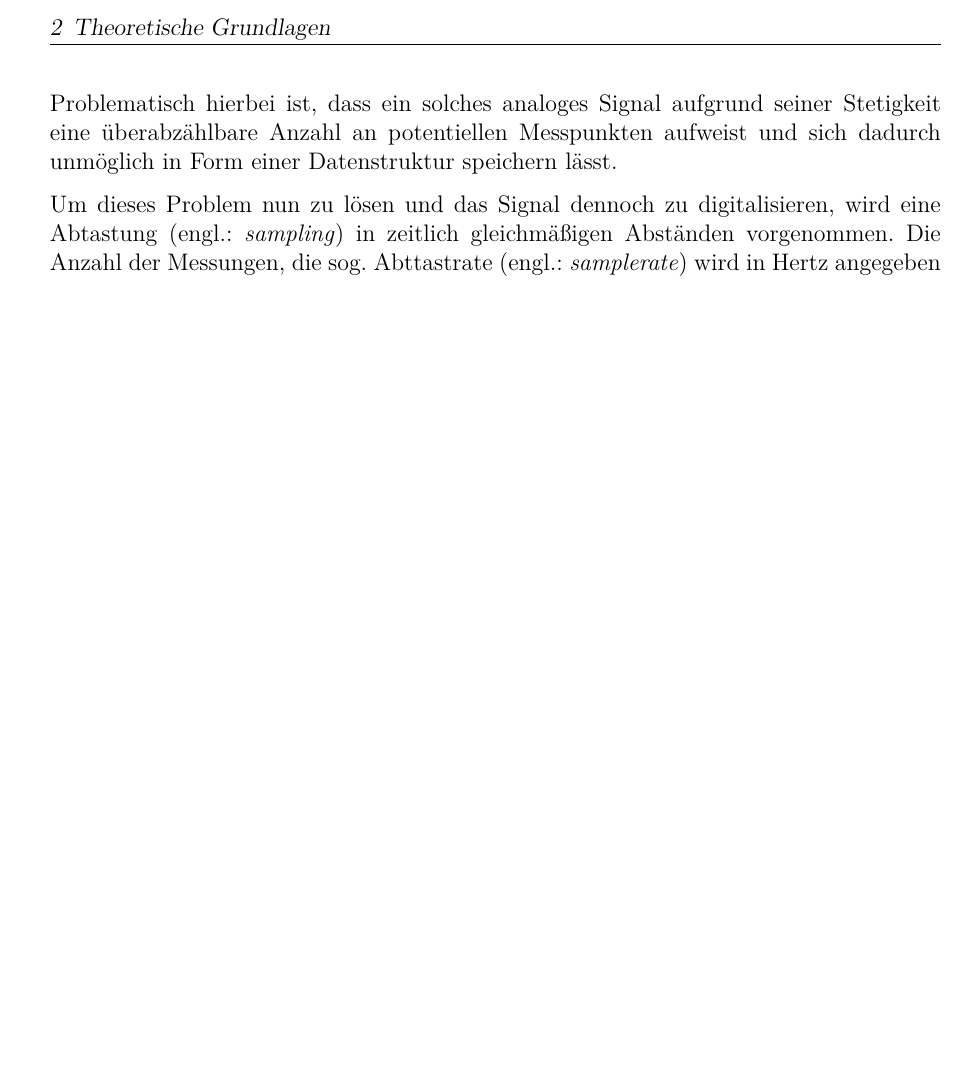
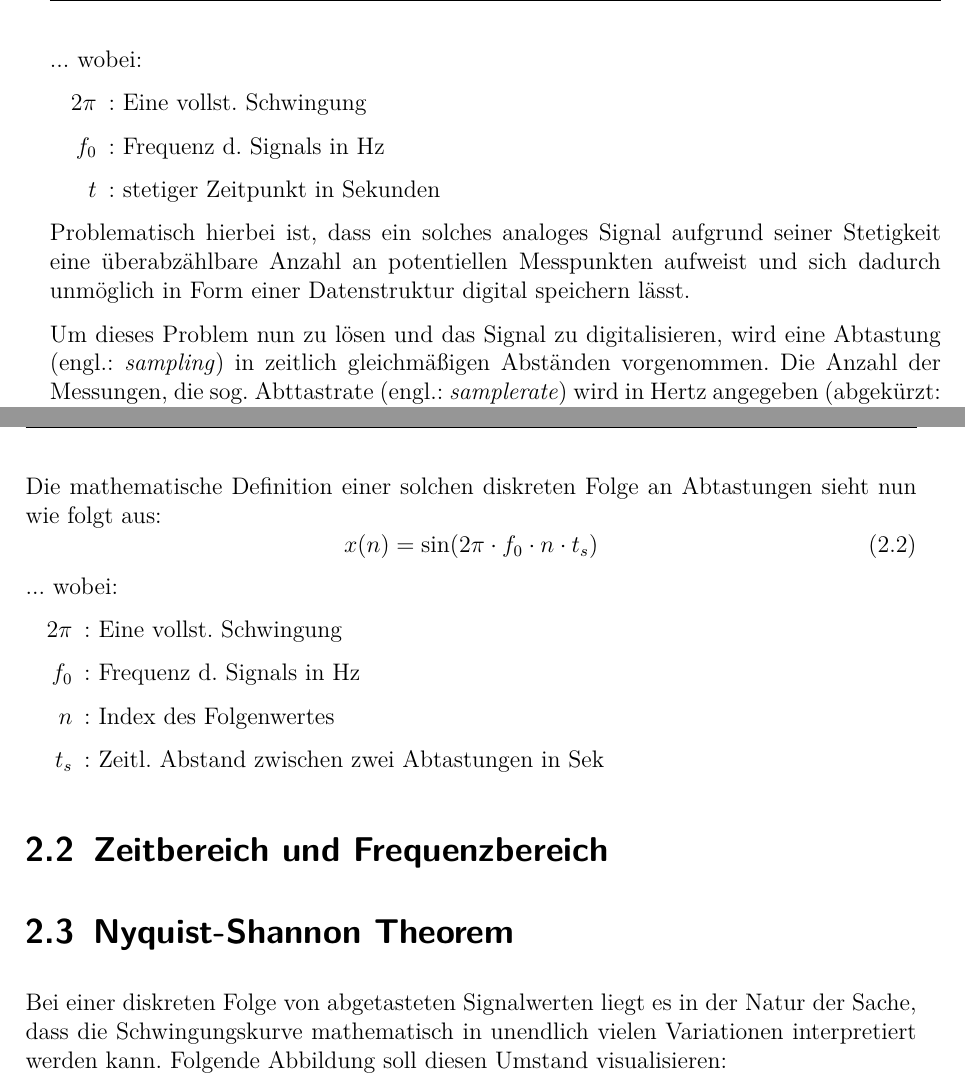
Before and after one commit to cplclegg/hshbin-dspconvolution, a LaTeX document (seminar_dsp_convolution.tex, which reads chapters/dsp_basics/dsp_basics.tex): part of page 6 of 9 before the commit and two parts of pages 6 and 7 of 10 after it, the two joined at a grey line, cut at the place of the change, the shorter picture padded with empty space. Compiled offline with pdfLaTeX.

Commit message:
Fehler korrigiert

```diff
--- a/chapters/dsp_basics/dsp_basics.tex
+++ b/chapters/dsp_basics/dsp_basics.tex
@@ -24,10 +24,17 @@ Stetige bzw \textit{analoge} Audiosignale wie dieses hier sind mathematisch wie
     \label{eq:stetige_gleichung}
 \end{equation}
+... wobei:
+\begin{itemize}
+    \item[$2\pi$]: Eine vollst. Schwingung
+    \item[$f_0$]: Frequenz d. Signals in Hz
+    \item[$t$]: stetiger Zeitpunkt in Sekunden
+\end{itemize}
+
 
 Problematisch hierbei ist, dass ein solches analoges Signal aufgrund seiner Stetigkeit eine überabzählbare
-Anzahl an potentiellen Messpunkten aufweist und sich dadurch unmöglich in Form einer Datenstruktur speichern lässt.
+Anzahl an potentiellen Messpunkten aufweist und sich dadurch unmöglich in Form einer Datenstruktur digital speichern lässt.
 
-Um dieses Problem nun zu lösen und das Signal dennoch zu digitalisieren,
+Um dieses Problem nun zu lösen und das Signal zu digitalisieren,
 wird eine Abtastung (engl.: \textit{sampling})
 in zeitlich gleichmäßigen Abständen vorgenommen. Die Anzahl der Messungen, die sog. Abttastrate
 (engl.: \textit{samplerate}) wird in Hertz angegeben (abgekürzt: \textit{Hz}), was
@@ -41,3 +48,28 @@ grafisch wie folgt darstellen lassen:
     \caption{Diskretes, digitalisiertes Signal (Freq. von 5Hz) mit Abtastrate von 50Hz; Erstellt in Python (Matplotlib), angelehnt an \cite[Kap. 1]{lyons2010}}
     \label{fig:diskretes_signal}
 \end{figure}
+
+\clearpage
+
+ Die mathematische Definition einer solchen diskreten Folge an Abtastungen sieht nun wie folgt aus:
+ \begin{equation}
+    x(n) = \sin(2\pi \cdot f_0 \cdot n \cdot t_s)
+    \label{eq:diskrete_Folge}
+\end{equation}
+... wobei:
+\begin{itemize}
+    \item[$2\pi$]: Eine vollst. Schwingung
+    \item[$f_0$]: Frequenz d. Signals in Hz
+    \item[$n$]: Index des Folgenwertes
+    \item[$t_s$]: Zeitl. Abstand zwischen zwei Abtastungen in Sek
+\end{itemize}
+
+\section{Zeitbereich und Frequenzbereich}
+
+
+
+\section{Nyquist-Shannon Theorem}
+
+Bei einer diskreten Folge von abgetasteten Signalwerten liegt es in der Natur der Sache,
+dass die Schwingungskurve mathematisch in unendlich vielen Variationen interpretiert werden kann.
+Folgende Abbildung soll diesen Umstand visualisieren:
```
Also changed, not shown: chapters/dsp_basics/dsp_basics.tex (8 more changed lines), 8 other files.
